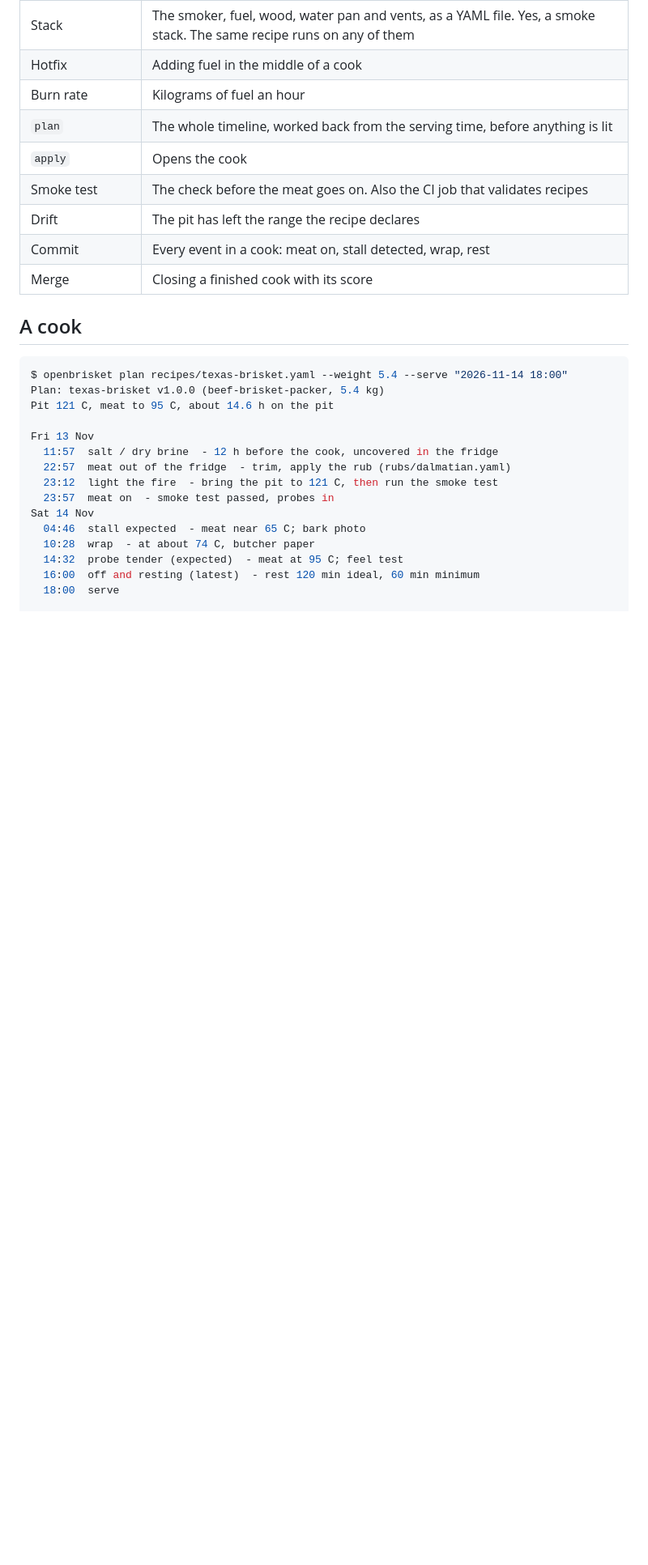
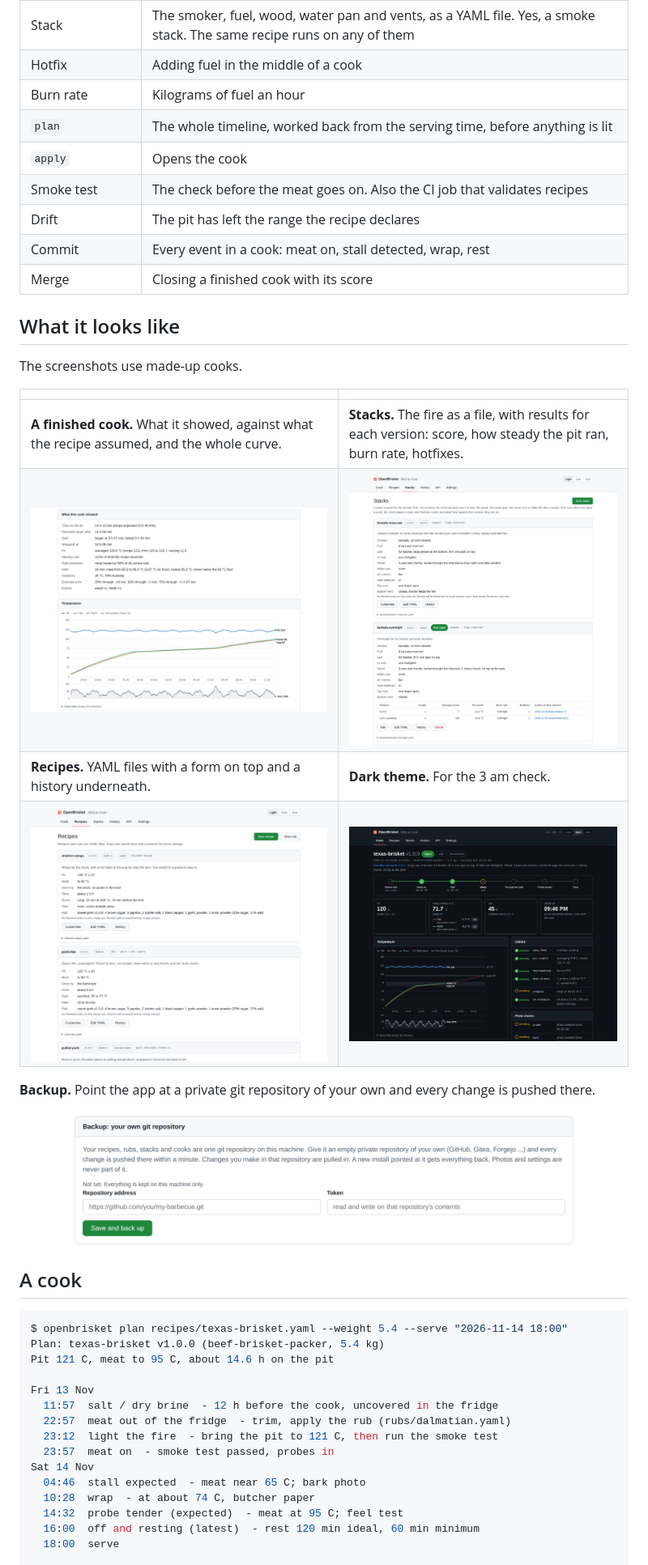
Before and after one commit to quinneydavid/openbrisket, a Markdown page: README.md, the part around one of its changes. Shown at 81% size. Drawn GitHub-style; pictures changed too: docs/screenshots/backup.png (added), docs/screenshots/cook-dark.png (added), docs/screenshots/history.png (added); blank space fills up the shorter version.

Commit message:
README: screenshots of the cook page, a finished cook, stacks, recipes and backup
Co-Authored-By: Claude Fable 5.2 <noreply@anthropic.com>
Claude-Session: https://claude.ai/code/session_01Gq8Z3uW1kYEAUDhG2as43n

```diff
--- a/README.md
+++ b/README.md
@@ -26,6 +28,21 @@ are running late for dinner. It does not control the fire. Your fan controller k
 | Drift | The pit has left the range the recipe declares |
 | Commit | Every event in a cook: meat on, stall detected, wrap, rest |
 | Merge | Closing a finished cook with its score |
+
+## What it looks like
+
+The screenshots use made-up cooks.
+
+| | |
+|---|---|
+| **A finished cook.** What it showed, against what the recipe assumed, and the whole curve. | **Stacks.** The fire as a file, with results for each version: score, how steady the pit ran, burn rate, hotfixes. |
+| ![A finished cook with its analysis and temperature curve](docs/screenshots/history.png) | ![The Stacks page](docs/screenshots/stacks.png) |
+| **Recipes.** YAML files with a form on top and a history underneath. | **Dark theme.** For the 3 am check. |
+| ![The Recipes page](docs/screenshots/recipes.png) | ![The cook page in the dark theme](docs/screenshots/cook-dark.png) |
+
+**Backup.** Point the app at a private git repository of your own and every change is pushed there.
+
+![The Backup section of the Settings page](docs/screenshots/backup.png)
 
 ## A cook
 
```
Also changed, not shown: other parts of README.md (+2 -0 lines), docs/screenshots/cook.png (added), 1 other file.
